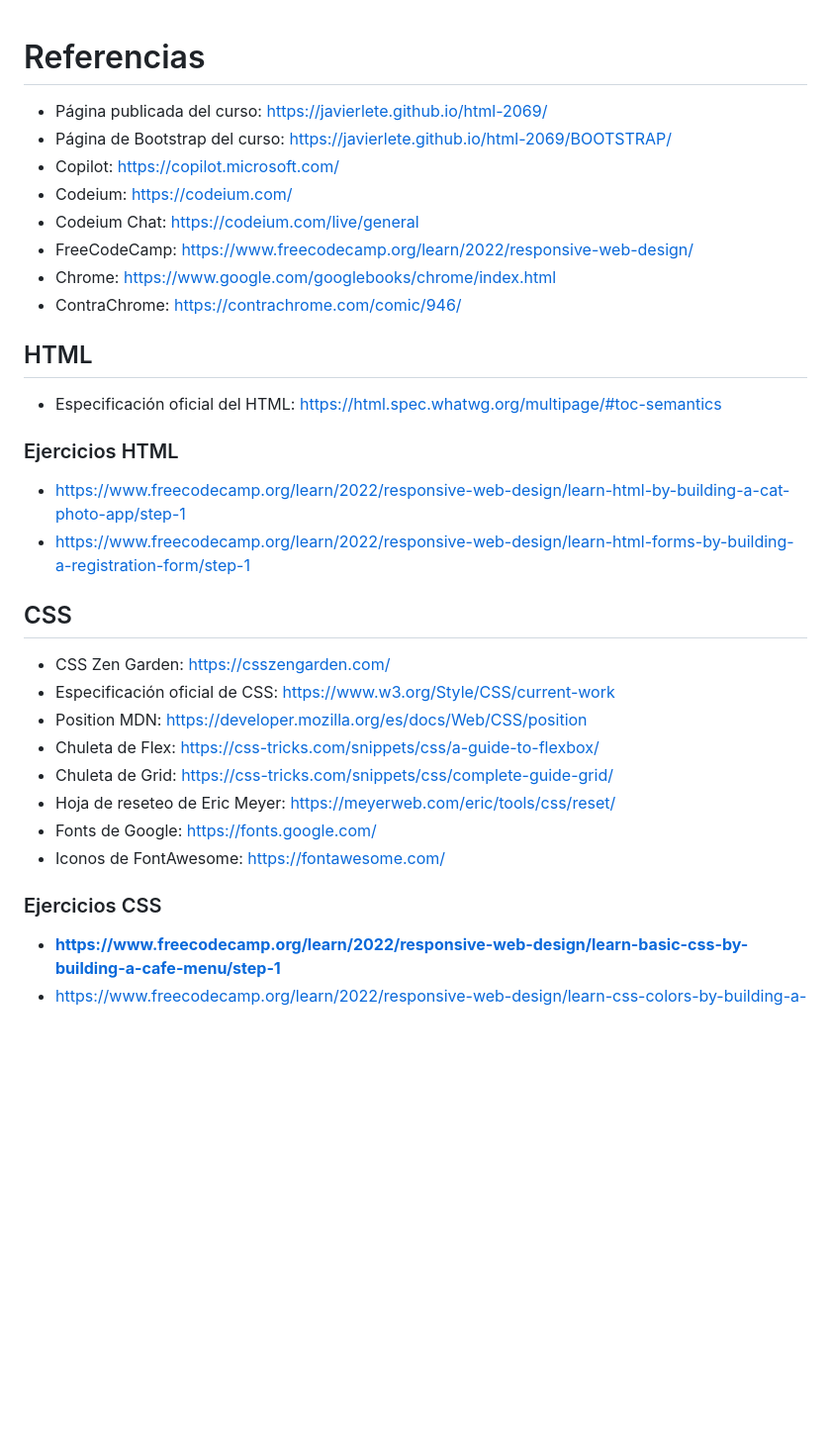
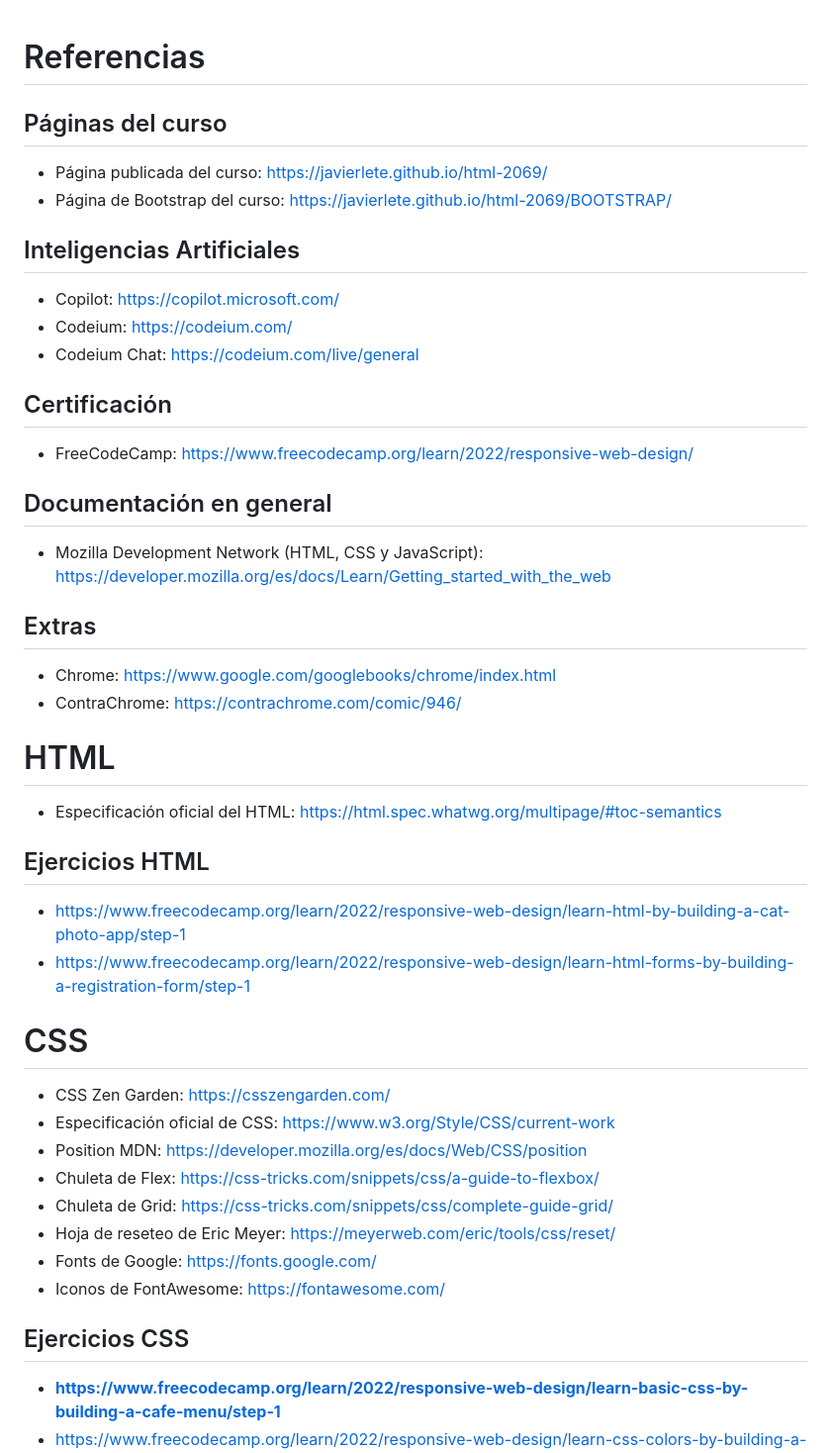
Before and after one commit to javierlete/html-2069, a Markdown page: README.md, the part around one of its changes. Shown at 99% size. GitHub-like rendering; blank space fills up the shorter version.

```diff
--- a/README.md
+++ b/README.md
@@ -1,24 +1,39 @@
 # Referencias
+
+## Páginas del curso
 
 - Página publicada del curso: https://javierlete.github.io/html-2069/
 - Página de Bootstrap del curso: https://javierlete.github.io/html-2069/BOOTSTRAP/
+
+## Inteligencias Artificiales
+
 - Copilot: https://copilot.microsoft.com/
 - Codeium: https://codeium.com/
 - Codeium Chat: https://codeium.com/live/general
+
+## Certificación
+
 - FreeCodeCamp: https://www.freecodecamp.org/learn/2022/responsive-web-design/
+
+## Documentación en general
+
+- Mozilla Development Network (HTML, CSS y JavaScript): https://developer.mozilla.org/es/docs/Learn/Getting_started_with_the_web
+
+## Extras
+
 - Chrome: https://www.google.com/googlebooks/chrome/index.html
 - ContraChrome: https://contrachrome.com/comic/946/
 
-## HTML
+# HTML
 
 - Especificación oficial del HTML: https://html.spec.whatwg.org/multipage/#toc-semantics
 
-### Ejercicios HTML
+## Ejercicios HTML
 
 - https://www.freecodecamp.org/learn/2022/responsive-web-design/learn-html-by-building-a-cat-photo-app/step-1
 - https://www.freecodecamp.org/learn/2022/responsive-web-design/learn-html-forms-by-building-a-registration-form/step-1
 
-## CSS
+# CSS
 
 - CSS Zen Garden: https://csszengarden.com/
 - Especificación oficial de CSS: https://www.w3.org/Style/CSS/current-work
@@ -29,7 +44,7 @@
 - Fonts de Google: https://fonts.google.com/
 - Iconos de FontAwesome: https://fontawesome.com/
 
-### Ejercicios CSS
+## Ejercicios CSS
 
 - **https://www.freecodecamp.org/learn/2022/responsive-web-design/learn-basic-css-by-building-a-cafe-menu/step-1**
 - https://www.freecodecamp.org/learn/2022/responsive-web-design/learn-css-colors-by-building-a-set-of-colored-markers/step-1
```
Also changed, not shown: other parts of README.md (+14 -5 lines).
